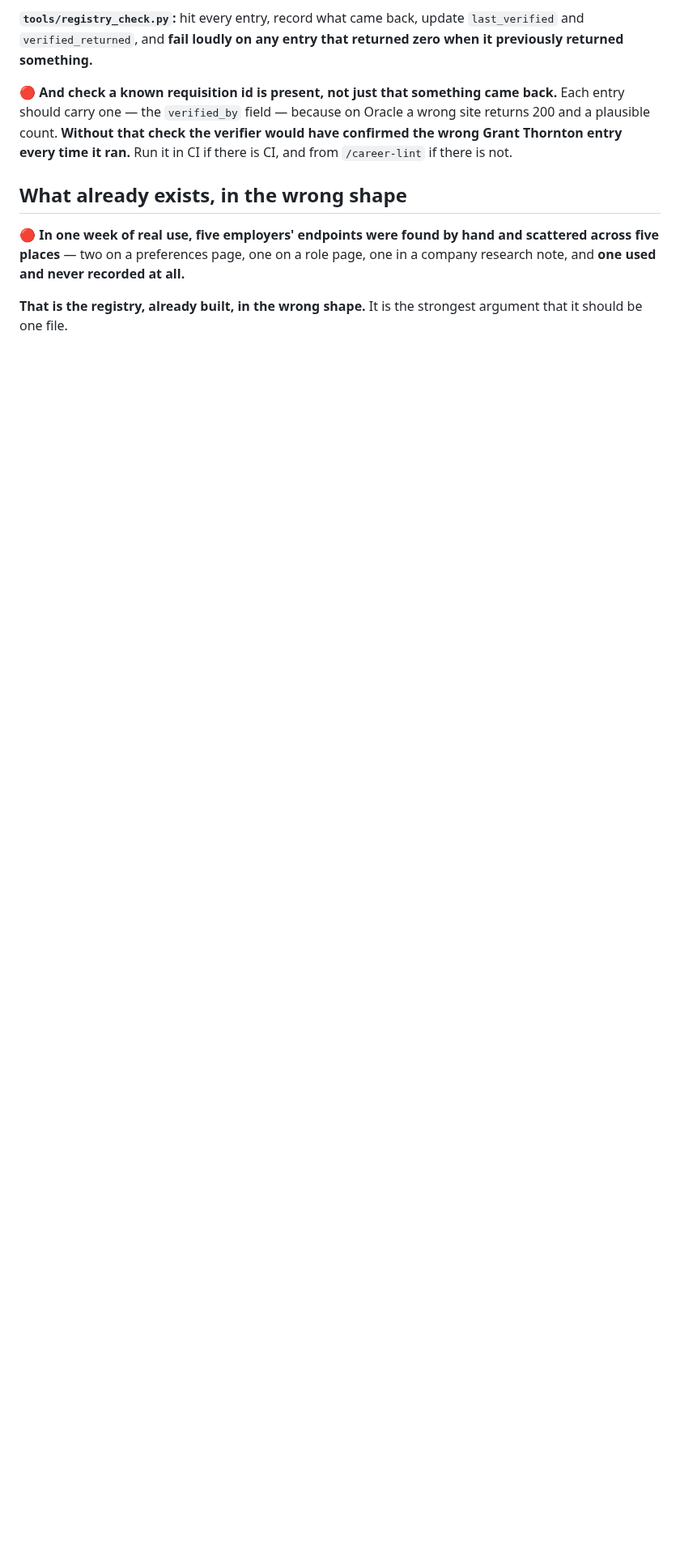
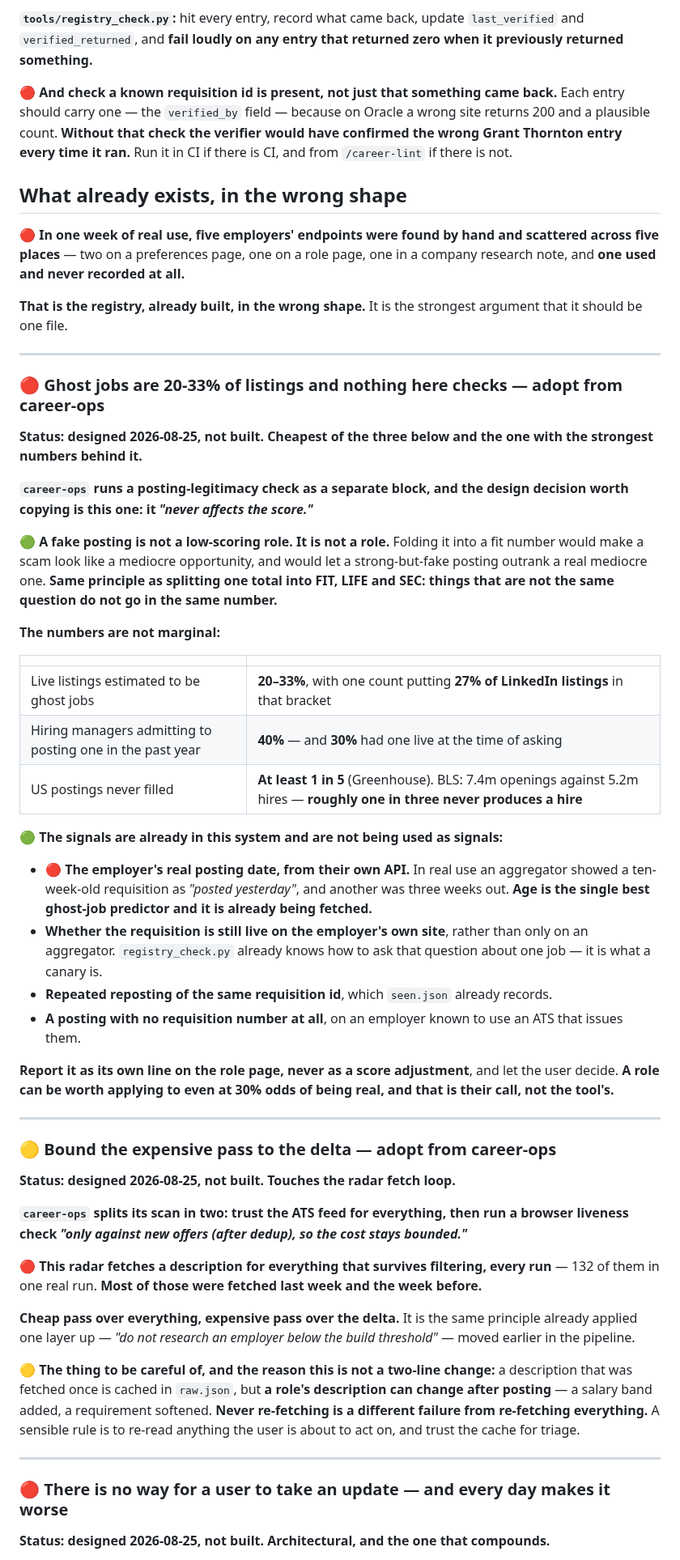
Before and after one commit to sachajackson/career-wiki, a Markdown page: BACKLOG.md, the part around one of its changes. Shown at 81% size. Drawn GitHub-style; blank space fills up the shorter version.

Commit message:
backlog: three things worth adopting from career-ops
Reviewed a 68k-star project in the same category and delivery channel.
Three of its mechanics are worth having and none is in this repo.

A posting-legitimacy check kept out of the score, because a fake posting
is not a low-scoring role. Ghost jobs are 20-33% of live listings, 40% of
hiring managers admit posting one in the past year, and roughly one in
three US postings never produces a hire. The signals are already being
fetched here and are not being used: the employer's real posting date,
whether the requisition is still live on their own site, and repeat
reposting of the same id.

Bounding the expensive pass to the delta. This radar fetches a
description for everything surviving the filter on every run - 132 in one
real run, most of them fetched last week. Careful: never re-fetching is a
different failure from re-fetching everything, because a description can
change after posting.

And the one that compounds: there is no way for a user to take an update.
A user fills wiki/ and sources/ with a year of their working life and
then cannot take an improvement. The problem is a boundary nobody has
drawn, and the ambiguous column - config.json, CLAUDE.md, a tuned skill -
is the whole difficulty. career-ops is solving this publicly now, so
watch how they land it first. This is the one place where being second is
an advantage.

Co-Authored-By: Claude Opus 5 <noreply@anthropic.com>

```diff
--- a/BACKLOG.md
+++ b/BACKLOG.md
@@ -1408,3 +1408,66 @@ and never recorded at all.**
 
 **That is the registry, already built, in the wrong shape.** It is the strongest argument that it should be
 one file.
+
+---
+
+### 🔴 Ghost jobs are 20-33% of listings and nothing here checks — adopt from career-ops
+
+**Status: designed 2026-08-25, not built. Cheapest of the three below and the one with the strongest
+numbers behind it.**
+
+**`career-ops` runs a posting-legitimacy check as a separate block, and the design decision worth copying
+is this one: it *"never affects the score."***
+
+🟢 **A fake posting is not a low-scoring role. It is not a role.** Folding it into a fit number would make
+a scam look like a mediocre opportunity, and would let a strong-but-fake posting outrank a real mediocre
+one. **Same principle as splitting one total into FIT, LIFE and SEC: things that are not the same question
+do not go in the same number.**
+
+**The numbers are not marginal:**
+
+| | |
+|---|---|
+| Live listings estimated to be ghost jobs | **20–33%**, with one count putting **27% of LinkedIn listings** in that bracket |
+| Hiring managers admitting to posting one in the past year | **40%** — and **30%** had one live at the time of asking |
+| US postings never filled | **At least 1 in 5** (Greenhouse). BLS: 7.4m openings against 5.2m hires — **roughly one in three never produces a hire** |
+
+🟢 **The signals are already in this system and are not being used as signals:**
+
+- 🔴 **The employer's real posting date, from their own API.** In real use an aggregator showed a
+  ten-week-old requisition as *"posted yesterday"*, and another was three weeks out. **Age is the single
+  best ghost-job predictor and it is already being fetched.**
+- **Whether the requisition is still live on the employer's own site**, rather than only on an aggregator.
+  `registry_check.py` already knows how to ask that question about one job — it is what a canary is.
+- **Repeated reposting of the same requisition id**, which `seen.json` already records.
+- **A posting with no requisition number at all**, on an employer known to use an ATS that issues them.
+
+**Report it as its own line on the role page, never as a score adjustment**, and let the user decide. **A
+role can be worth applying to even at 30% odds of being real, and that is their call, not the tool's.**
+
+---
+
+### 🟡 Bound the expensive pass to the delta — adopt from career-ops
+
+**Status: designed 2026-08-25, not built. Touches the radar fetch loop.**
+
+**`career-ops` splits its scan in two: trust the ATS feed for everything, then run a browser liveness check
+*"only against new offers (after dedup), so the cost stays bounded."***
+
+🔴 **This radar fetches a description for everything that survives filtering, every run** — 132 of them in
+one real run. **Most of those were fetched last week and the week before.**
+
+**Cheap pass over everything, expensive pass over the delta.** It is the same principle already applied one
+layer up — *"do not research an employer below the build threshold"* — moved earlier in the pipeline.
+
+🟡 **The thing to be careful of, and the reason this is not a two-line change:** a description that was
+fetched once is cached in `raw.json`, but **a role's description can change after posting** — a salary band
+added, a requirement softened. **Never re-fetching is a different failure from re-fetching everything.** A
+sensible rule is to re-read anything the user is about to act on, and trust the cache for triage.
+
+---
+
+### 🔴 There is no way for a user to take an update — and every day makes it worse
+
+**Status: designed 2026-08-25, not built. Architectural, and the one that compounds.**
+
```
Also changed, not shown: other parts of BACKLOG.md (+26 -0 lines).
